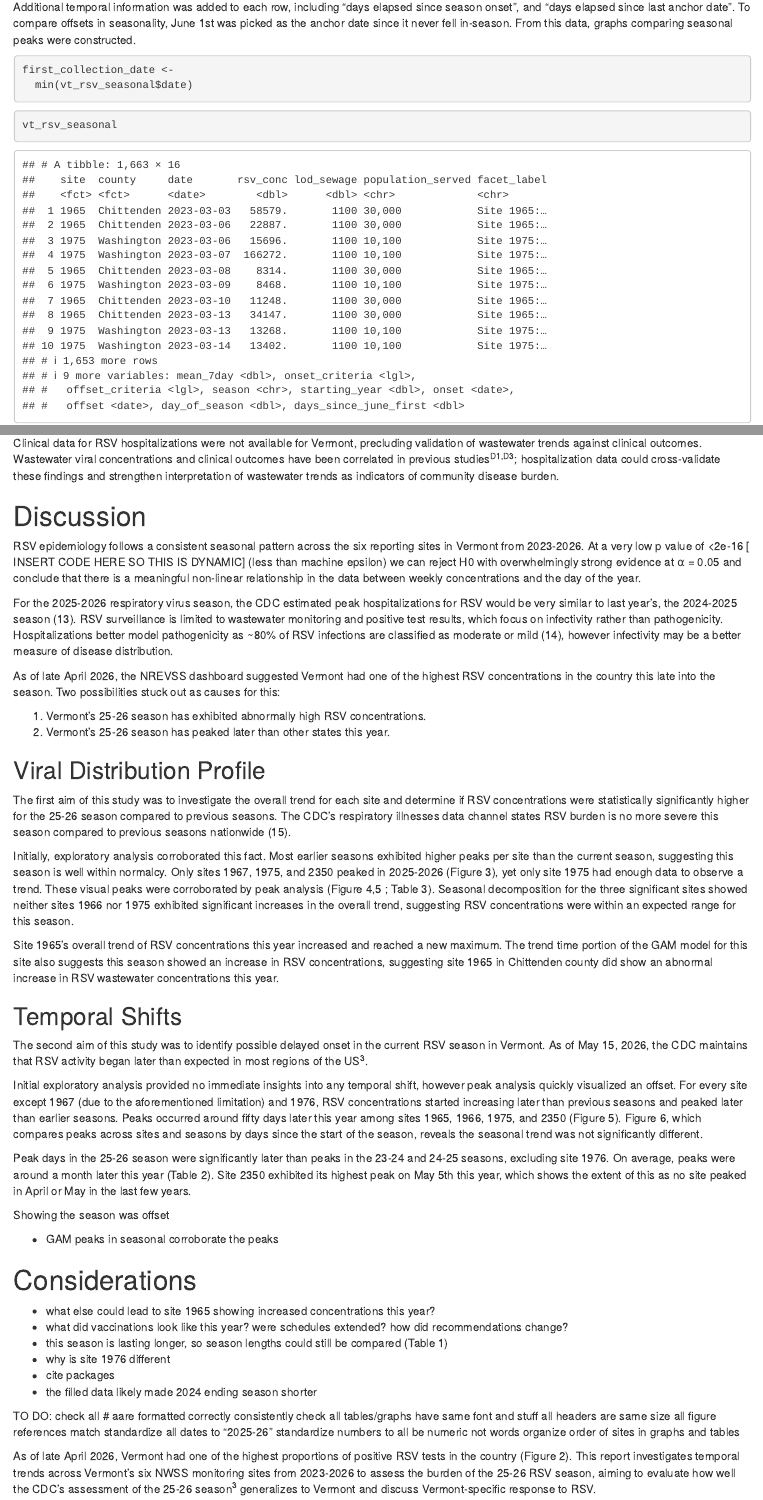
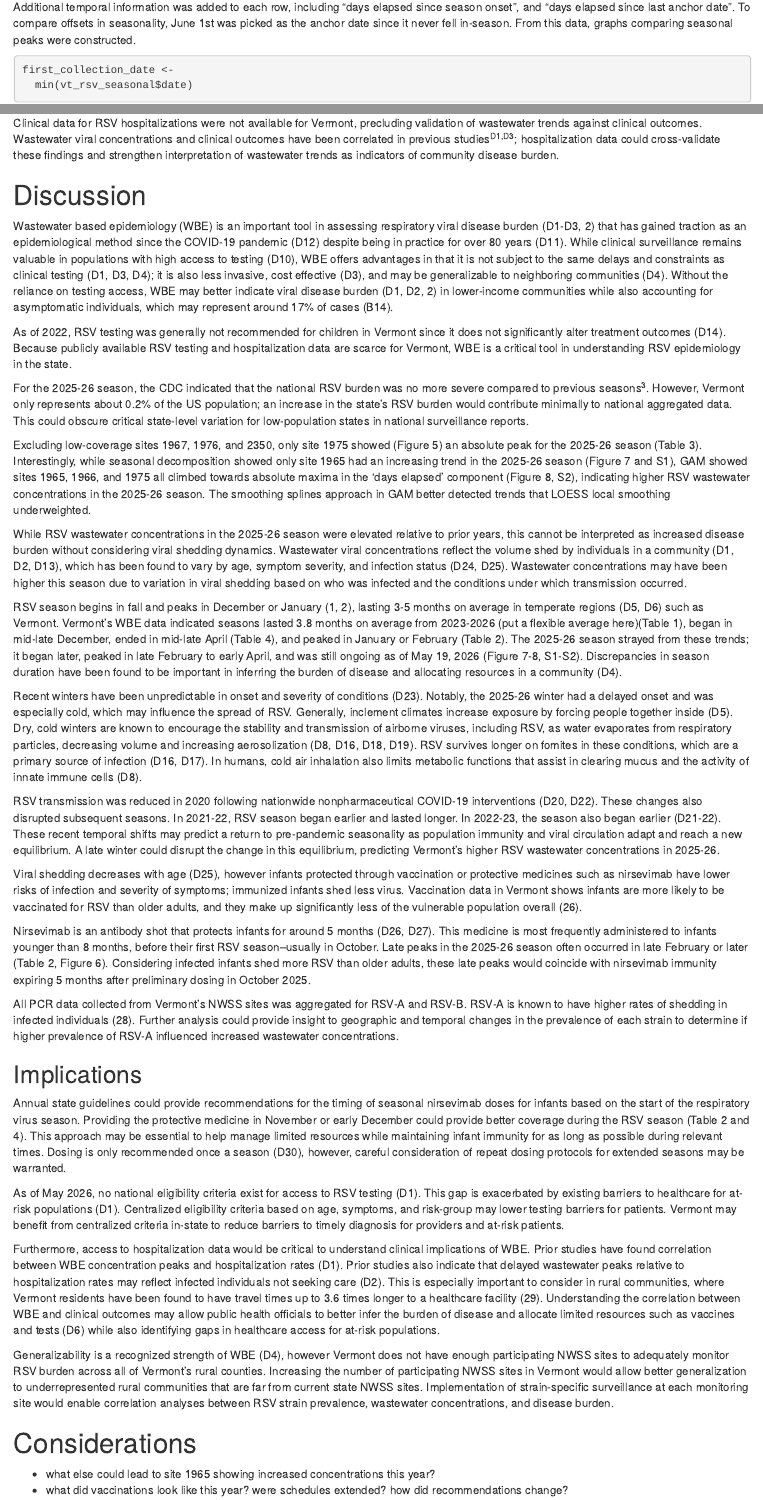
Before and after one commit to jacob-pancoast17/epi-analysis, an R Markdown document (analysis.Rmd): the page in a window 1100 px wide, from 4990 px down, and a second part further down, joined at a grey line. Rendered offline with R 4.5, knitr and Pandoc, with nearby package versions; some code elsewhere in the file could not run offline; common packages that the code uses without loading them are loaded.

Commit message:
Add in discussion section from google doc

```diff
--- a/analysis.Rmd
+++ b/analysis.Rmd
@@ -1201,33 +1182,37 @@
 # Discussion
 
-RSV epidemiology follows a consistent seasonal pattern across the six reporting sites in Vermont from 2023-2026. At a very low p value of <2e-16 [ INSERT CODE HERE SO THIS IS DYNAMIC] (less than machine epsilon) we can reject H0 with overwhelmingly strong evidence at ⍺ = 0.05 and conclude that there is a meaningful non-linear relationship in the data between weekly concentrations and the day of the year.
+Wastewater based epidemiology (WBE) is an important tool in assessing respiratory viral disease burden (D1-D3, 2) that has gained traction as an epidemiological method since the COVID-19 pandemic (D12) despite being in practice for over 80 years (D11). While clinical surveillance remains valuable in populations with high access to testing (D10), WBE offers advantages in that it is not subject to the same delays and constraints as clinical testing (D1, D3, D4); it is also less invasive, cost effective (D3), and may be generalizable to neighboring communities (D4). Without the reliance on testing access, WBE may better indicate viral disease burden (D1, D2, 2) in lower-income communities while also accounting for asymptomatic individuals, which may represent around 17% of cases (B14).
 
-For the 2025-2026 respiratory virus season, the CDC estimated peak hospitalizations for RSV would be very similar to last year’s, the 2024-2025 season (13). RSV surveillance is limited to wastewater monitoring and positive test results, which focus on infectivity rather than pathogenicity. Hospitalizations better model pathogenicity as ~80% of RSV infections are classified as moderate or mild (14), however infectivity may be a better measure of disease distribution.
+As of 2022, RSV testing was generally not recommended for children in Vermont since it does not significantly alter treatment outcomes (D14). Because publicly available RSV testing and hospitalization data are scarce for Vermont, WBE is a critical tool in understanding RSV epidemiology in the state.
 
-As of late April 2026, the NREVSS dashboard suggested Vermont had one of the highest RSV concentrations in the country this late into the season. Two possibilities stuck out as causes for this:
+For the 2025-26 season, the CDC indicated that the national RSV burden was no more severe compared to previous seasons^3^. However, Vermont only represents about 0.2% of the US population; an increase in the state’s RSV burden would contribute minimally to national aggregated data. This could obscure critical state-level variation for low-population states in national surveillance reports.
 
-1. Vermont's 25-26 season has exhibited abnormally high RSV concentrations.
-2. Vermont's 25-26 season has peaked later than other states this year.
+Excluding low-coverage sites 1967, 1976, and 2350, only site 1975 showed (Figure 5) an absolute peak for the 2025-26 season (Table 3). Interestingly, while seasonal decomposition showed only site 1965 had an increasing trend in the 2025-26 season (Figure 7 and S1), GAM showed sites 1965, 1966, and 1975 all climbed towards absolute maxima in the ‘days elapsed’ component (Figure 8, S2), indicating higher RSV wastewater concentrations in the 2025-26 season. The smoothing splines approach in GAM better detected trends that LOESS local smoothing underweighted.
 
-## Viral Distribution Profile
+While RSV wastewater concentrations in the 2025-26 season were elevated relative to prior years, this cannot be interpreted as increased disease burden without considering viral shedding dynamics. Wastewater viral concentrations reflect the volume shed by individuals in a community (D1, D2, D13), which has been found to vary by age, symptom severity, and infection status (D24, D25). Wastewater concentrations may have been higher this season due to variation in viral shedding based on who was infected and the conditions under which transmission occurred.
 
-The first aim of this study was to investigate the overall trend for each site and determine if RSV concentrations were statistically significantly higher for the 25-26 season compared to previous seasons. The CDC's respiratory illnesses data channel states RSV burden is no more severe this season compared to previous seasons nationwide (15).
+RSV season begins in fall and peaks in December or January (1, 2), lasting 3-5 months on average in temperate regions (D5, D6) such as Vermont. Vermont’s WBE data indicated seasons lasted 3.8 months on average from 2023-2026 (put a flexible average here)(Table 1), began in mid-late December, ended in mid-late April (Table 4), and peaked in January or February (Table 2). The 2025-26 season strayed from these trends; it began later, peaked in late February to early April, and was still ongoing as of May 19, 2026 (Figure 7-8, S1-S2). Discrepancies in season duration have been found to be important in inferring the burden of disease and allocating resources in a community (D4).
 
-Initially, exploratory analysis corroborated this fact. Most earlier seasons exhibited higher peaks per site than the current season, suggesting this season is well within normalcy. Only sites 1967, 1975, and 2350 peaked in 2025-2026 (Figure 3), yet only site 1975 had enough data to observe a trend. These visual peaks were corroborated by peak analysis (Figure 4,5 ; Table 3). Seasonal decomposition for the three significant sites showed neither sites 1966 nor 1975 exhibited significant increases in the overall trend, suggesting RSV concentrations were within an expected range for this season.
+Recent winters have been unpredictable in onset and severity of conditions (D23). Notably, the 2025-26 winter had a delayed onset and was especially cold, which may influence the spread of RSV. Generally, inclement climates increase exposure by forcing people together inside (D5). Dry, cold winters are known to encourage the stability and transmission of airborne viruses, including RSV, as water evaporates from respiratory particles, decreasing volume and increasing aerosolization (D8, D16, D18, D19). RSV survives longer on fomites in these conditions, which are a primary source of infection (D16, D17). In humans, cold air inhalation also limits metabolic functions that assist in clearing mucus and the activity of innate immune cells (D8).
 
-Site 1965's overall trend of RSV concentrations this year increased and reached a new maximum. The trend time portion of the GAM model for this site also suggests this season showed an increase in RSV concentrations, suggesting site 1965 in Chittenden county did show an abnormal increase in RSV wastewater concentrations this year.
+RSV transmission was reduced in 2020 following nationwide nonpharmaceutical COVID-19 interventions (D20, D22). These changes also disrupted subsequent seasons. In 2021-22, RSV season began earlier and lasted longer. In 2022-23, the season also began earlier (D21-22). These recent temporal shifts may predict a return to pre-pandemic seasonality as population immunity and viral circulation adapt and reach a new equilibrium. A late winter could disrupt the change in this equilibrium, predicting Vermont’s higher RSV wastewater concentrations in 2025-26.
 
-## Temporal Shifts
+Viral shedding decreases with age (D25), however infants protected through vaccination or protective medicines such as nirsevimab have lower risks of infection and severity of symptoms; immunized infants shed less virus. Vaccination data in Vermont shows infants are more likely to be vaccinated for RSV than older adults, and they make up significantly less of the vulnerable population overall (26).
 
-The second aim of this study was to identify possible delayed onset in the current RSV season in Vermont. As of May 15, 2026, the CDC maintains that RSV activity began later than expected in most regions of the US^3^.
+Nirsevimab is an antibody shot that protects infants for around 5 months (D26, D27). This medicine is most frequently administered to infants younger than 8 months, before their first RSV season–usually in October. Late peaks in the 2025-26 season often occurred in late February or later (Table 2, Figure 6). Considering infected infants shed more RSV than older adults, these late peaks would coincide with nirsevimab immunity expiring 5 months after preliminary dosing in October 2025.
 
-Initial exploratory analysis provided no immediate insights into any temporal shift, however peak analysis quickly visualized an offset. For every site except 1967 (due to the aforementioned limitation) and 1976, RSV concentrations started increasing later than previous seasons and peaked later than earlier seasons. Peaks occurred around fifty days later this year among sites 1965, 1966, 1975, and 2350 (Figure 5). Figure 6, which compares peaks across sites and seasons by days since the start of the season, reveals the seasonal trend was not significantly different.
+All PCR data collected from Vermont’s NWSS sites was aggregated for RSV-A and RSV-B. RSV-A is known to have higher rates of shedding in infected individuals (28). Further analysis could provide insight to geographic and temporal changes in the prevalence of each strain to determine if higher prevalence of RSV-A influenced increased wastewater concentrations.
 
-Peak days in the 25-26 season were significantly later than peaks in the 23-24 and 24-25 seasons, excluding site 1976. On average, peaks were around a month later this year (Table 2). Site 2350 exhibited its highest peak on May 5th this year, which shows the extent of this as no site peaked in April or May in the last few years.
+## Implications
 
-Showing the season was offset
+Annual state guidelines could provide recommendations for the timing of seasonal nirsevimab doses for infants based on the start of the respiratory virus season. Providing the protective medicine in November or early December could provide better coverage during the RSV season (Table 2 and 4). This approach may be essential to help manage limited resources while maintaining infant immunity for as long as possible during relevant times. Dosing is only recommended once a season (D30), however, careful consideration of repeat dosing protocols for extended seasons may be warranted.
 
-- GAM peaks in seasonal corroborate the peaks
+As of May 2026, no national eligibility criteria exist for access to RSV testing (D1). This gap is exacerbated by existing barriers to healthcare for at-risk populations (D1). Centralized eligibility criteria based on age, symptoms, and risk-group may lower testing barriers for patients. Vermont may benefit from centralized criteria in-state to reduce barriers to timely diagnosis for providers and at-risk patients.
+
+Furthermore, access to hospitalization data would be critical to understand clinical implications of WBE. Prior studies have found correlation between WBE concentration peaks and hospitalization rates (D1). Prior studies also indicate that delayed wastewater peaks relative to hospitalization rates may reflect infected individuals not seeking care (D2). This is especially important to consider in rural communities, where Vermont residents have been found to have travel times up to 3.6 times longer to a healthcare facility (29). Understanding the correlation between WBE and clinical outcomes may allow public health officials to better infer the burden of disease and allocate limited resources such as vaccines and tests (D6) while also identifying gaps in healthcare access for at-risk populations.
+
+Generalizability is a recognized strength of WBE (D4), however Vermont does not have enough participating NWSS sites to adequately monitor RSV burden across all of Vermont’s rural counties. Increasing the number of participating NWSS sites in Vermont would allow better generalization to underrepresented rural communities that are far from current state NWSS sites. Implementation of strain-specific surveillance at each monitoring site would enable correlation analyses between RSV strain prevalence, wastewater concentrations, and disease burden.
+
 
 # Considerations
 - what else could lead to site 1965 showing increased concentrations this year?
```
Also changed, not shown: analysis.Rmd (47 more changed lines).
